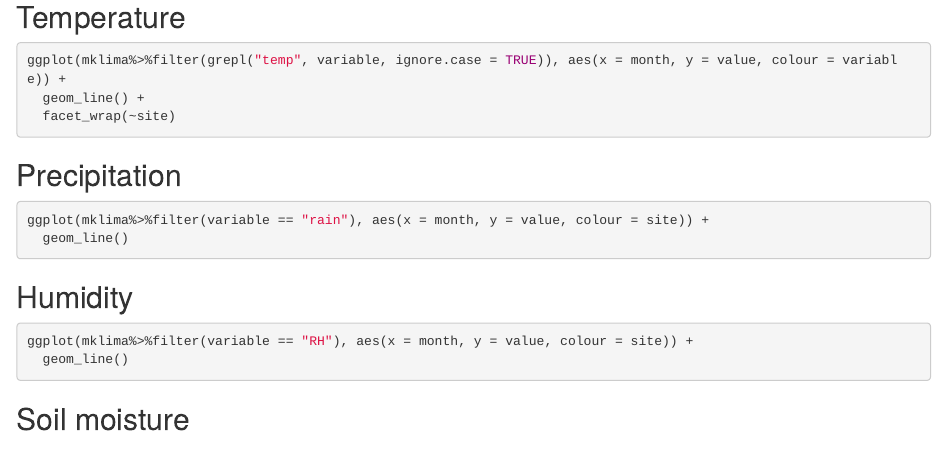
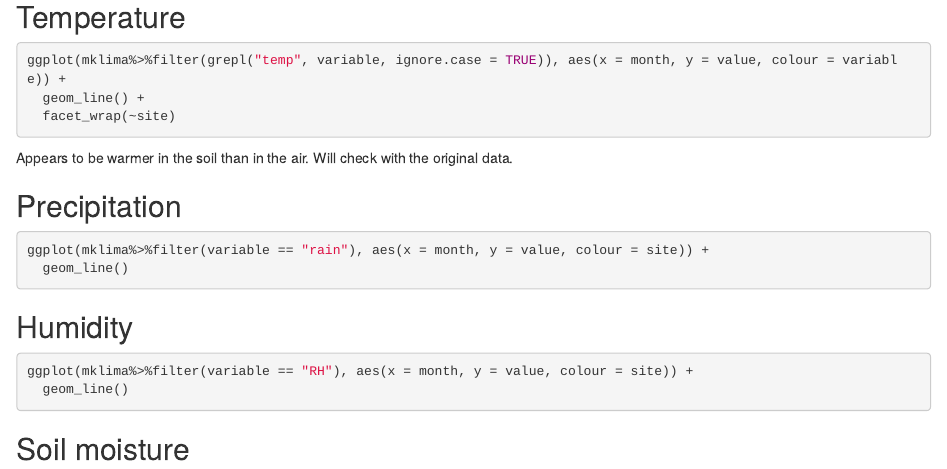
Before and after one commit to Plant-Functional-Trait-Course/PFTC_1_2_China, an R Markdown document (climate/monthlyClimateFigures.Rmd): the page in a window 1100 px wide, from 190 px down. Rendered offline with R 4.5, knitr and Pandoc, with nearby package versions; the code chunks are not run, so their results and figures are left out.

Commit message:
WHite space and commentary

````diff
--- a/climate/monthlyClimateFigures.Rmd
+++ b/climate/monthlyClimateFigures.Rmd
@@ -23,19 +23,24 @@ ggplot(mklima%>%filter(grepl("temp", variable, ignore.case = TRUE)), aes(x = mon
   facet_wrap(~site)
 ```
 
+Appears to be warmer in the soil than in the air. Will check with the original data.
+
 ## Precipitation
 ```{r ppt}
 ggplot(mklima%>%filter(variable == "rain"), aes(x = month, y = value, colour = site)) +
   geom_line()
 ```
+
 ## Humidity
 ```{r RH}
 ggplot(mklima%>%filter(variable == "RH"), aes(x = month, y = value, colour = site)) +
   geom_line()
 ```
+
 ## Soil moisture
 ```{r moisture}
 ggplot(mklima%>%filter(grepl("waterContent", variable)), aes(x = month, y = value, colour = site, linetype = variable)) +
   geom_line()
 ```
+
 Some doubtful values
````
